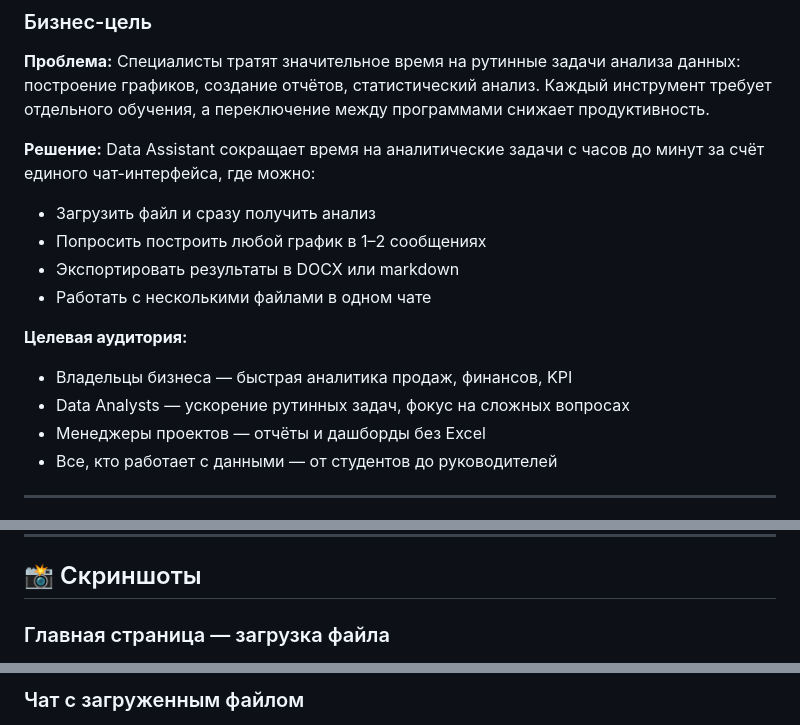
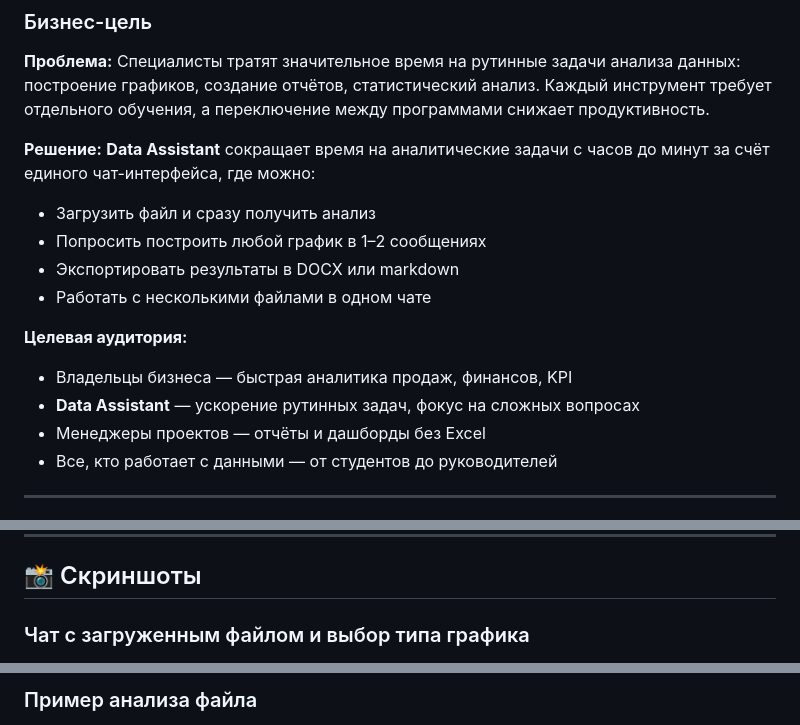
Before and after one commit to po42pi-star/ai-data-assistant, a Markdown page: README.md, 3 parts joined by grey strips. Drawn GitHub-style.

```diff
--- a/README.md
+++ b/README.md
@@ -36,7 +38,7 @@
 
 **Проблема:** Специалисты тратят значительное время на рутинные задачи анализа данных: построение графиков, создание отчётов, статистический анализ. Каждый инструмент требует отдельного обучения, а переключение между программами снижает продуктивность.
 
-**Решение:** Data Assistant сокращает время на аналитические задачи с часов до минут за счёт единого чат-интерфейса, где можно:
+**Решение:** **Data Assistant** сокращает время на аналитические задачи с часов до минут за счёт единого чат-интерфейса, где можно:
 - Загрузить файл и сразу получить анализ
 - Попросить построить любой график в 1–2 сообщениях
 - Экспортировать результаты в DOCX или markdown
@@ -44,7 +46,7 @@
 
 **Целевая аудитория:**
 - Владельцы бизнеса — быстрая аналитика продаж, финансов, KPI
-- Data Analysts — ускорение рутинных задач, фокус на сложных вопросах
+- **Data Assistant** — ускорение рутинных задач, фокус на сложных вопросах
 - Менеджеры проектов — отчёты и дашборды без Excel
 - Все, кто работает с данными — от студентов до руководителей
 
@@ -106,5 +108,5 @@
 
 ## 📸 Скриншоты
 
-### Главная страница — загрузка файла
+### Чат с загруженным файлом и выбор типа графика
 
@@ -112,3 +114,3 @@
 
-### Чат с загруженным файлом
+### Пример анализа файла
 
```
Also changed, not shown: other parts of README.md (+6 -13 lines).
